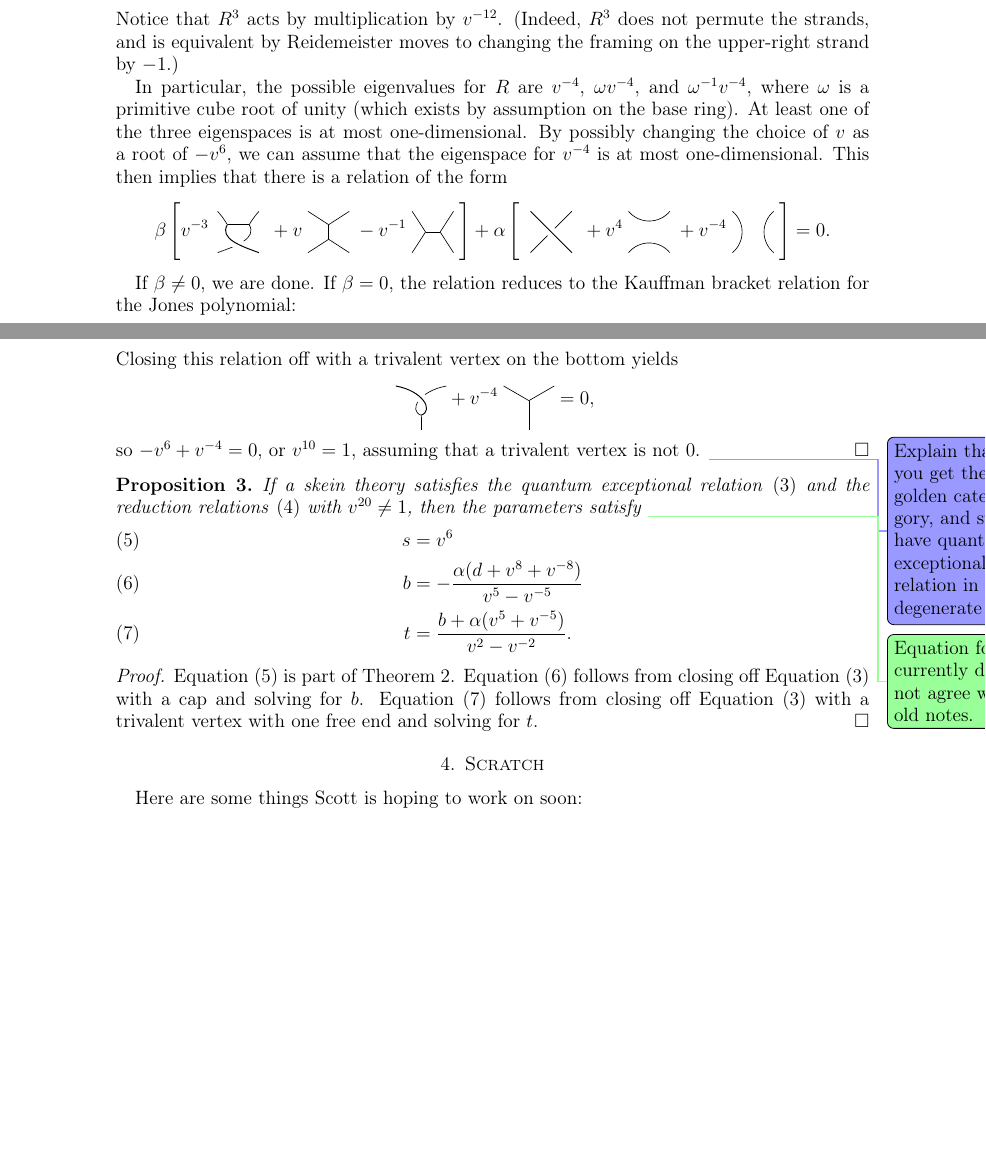
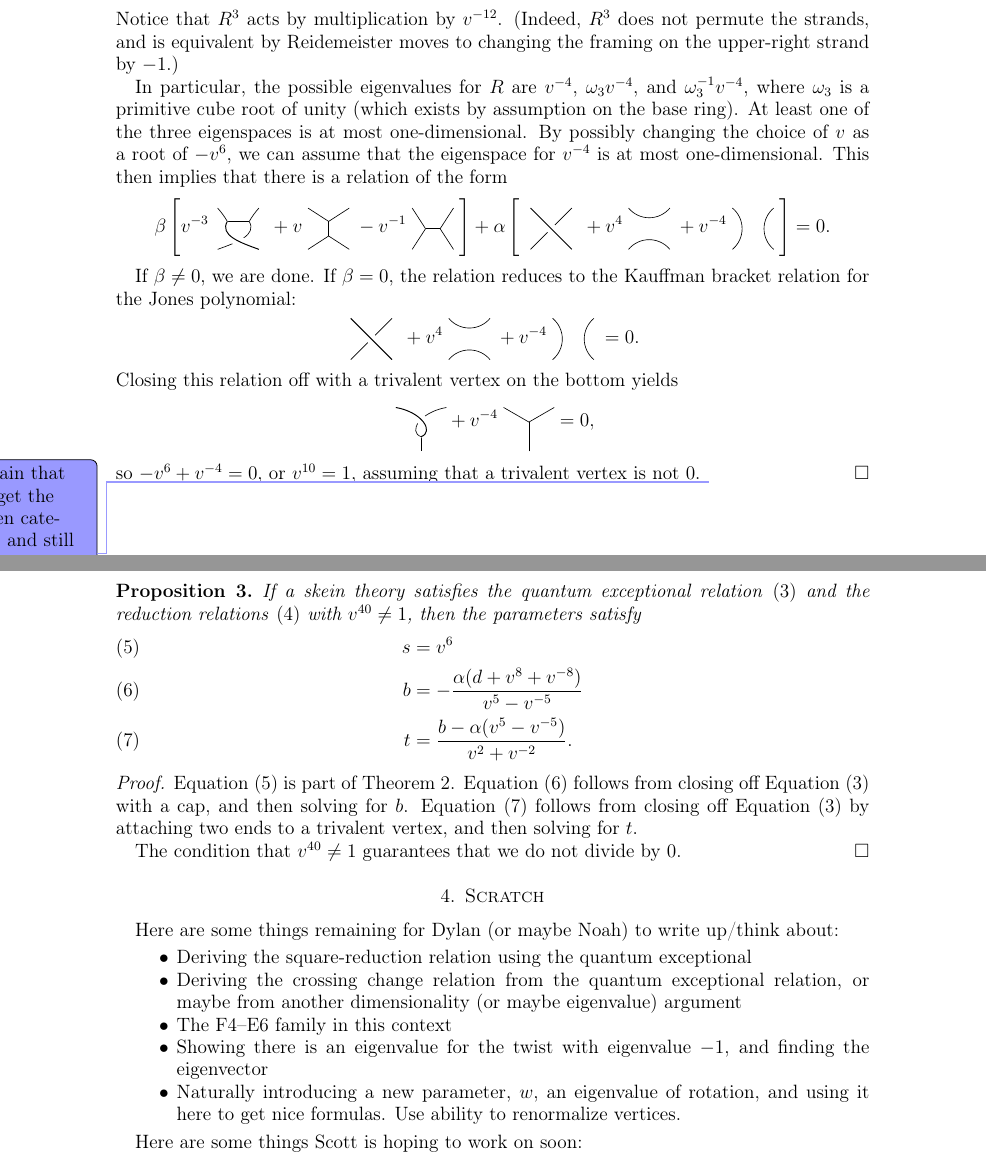
Before and after one commit to semorrison/exceptional, a LaTeX paper (exceptional.tex): two parts of pages 4 and 5 of 6, joined at a grey line, cut so that both start at the same text, the shorter picture padded with empty space. Compiled offline with LaTeX, dvips and Ghostscript.

Commit message:
Expand on todos

```diff
--- a/exceptional.tex
+++ b/exceptional.tex
@@ -330,8 +327,8 @@ are linearly dependent. We do not spell out the details here.
   framing on the upper-right strand by~$-1$.)
 
   In particular, the possible
-  eigenvalues for $R$ are $v^{-4}$, $\omega v^{-4}$, and
-  $\omega^{-1} v^{-4}$, where $\omega$ is a primitive cube root of
+  eigenvalues for $R$ are $v^{-4}$, $\omega_3 v^{-4}$, and
+  $\omega_3^{-1} v^{-4}$, where $\omega_3$ is a primitive cube root of
   unity (which exists by assumption on the base ring). At least one of
   the three eigenspaces is at
   most one-dimensional. By possibly changing the choice of $v$ as a
@@ -376,28 +373,45 @@ assuming that a trivalent vertex is not~$0$.
 \begin{proposition}
   If a skein theory satisfies the quantum exceptional
   relation~\eqref{eq:quant-except} and the reduction
-  relations~\eqref{eq:simple-rels} with $v^{20} \ne 1$, then the
+  relations~\eqref{eq:simple-rels} with $v^{40} \ne 1$, then the
   parameters satisfy
-\DPTtodo{Equation for $t$ currently does not agree with old notes.}
   \begin{align}
     s &= v^6\label{eq:s-v-rel}\\
     b &= -\frac{\alpha(d + v^8 + v^{-8})}{v^5 - v^{-5}}\label{eq:b-rel}\\
 %    b(v^5 - v^{-5}) + \alpha d + \alpha (v^8 + v^{-8}) &= 0\label{eq:b-rel}\\
-    t &= \frac{b + \alpha(v^5 + v^{-5})}{v^2 - v^{-2}}\label{eq:b-t-rel}.
-%    b - t(v^2 - v^{-2}) + \alpha (v^5 - v^{-5}) &= 0.\label{eq:b-t-rel}
+    t &= \frac{b - \alpha(v^5 - v^{-5})}{v^2 + v^{-2}}\label{eq:b-t-rel}.
+%    b - t(v^2 + v^{-2}) - \alpha (v^5 - v^{-5}) &= 0.\label{eq:b-t-rel}
   \end{align}
 \end{proposition}
 
 \begin{proof}
   Equation~\eqref{eq:s-v-rel} is part of
   Theorem~\ref{thm:quant-except}. Equation~\eqref{eq:b-rel} follows
-  from closing off Equation~\eqref{eq:quant-except} with a cap and
-  solving for~$b$. Equation~\eqref{eq:b-t-rel} follows from closing
-  off Equation~\eqref{eq:quant-except} with a trivalent vertex with
-  one free end and solving for~$t$.
+  from closing off Equation~\eqref{eq:quant-except} with a cap, and
+  then solving for~$b$. Equation~\eqref{eq:b-t-rel} follows from
+  closing off Equation~\eqref{eq:quant-except} by attaching two ends
+  to a trivalent vertex, and then solving for~$t$.
+
+  The condition that $v^{40} \ne 1$ guarantees that we do not divide
+  by~$0$.
 \end{proof}
 
 \section{Scratch}
+Here are some things remaining for Dylan (or maybe Noah) to write
+up/think about:
+\begin{itemize}
+\item Deriving the square-reduction relation using the quantum exceptional
+\item Deriving the crossing change relation from the quantum
+  exceptional relation, or maybe from another dimensionality (or
+  maybe eigenvalue) argument
+\item The F4--E6 family in this context
+\item Showing there is an eigenvalue for the twist with eigenvalue
+  $-1$, and finding the eigenvector
+\item Naturally introducing a new parameter, $w$, an eigenvalue of
+  rotation, and using it here to get nice formulas. Use ability to
+  renormalize vertices.
+\end{itemize}
+
 Here are some things Scott is hoping to work on soon:
 \begin{itemize}
 \item write a link evaluator using the clasp switch relation (in progress)
```
Also changed, not shown: exceptional.tex (11 more changed lines).
